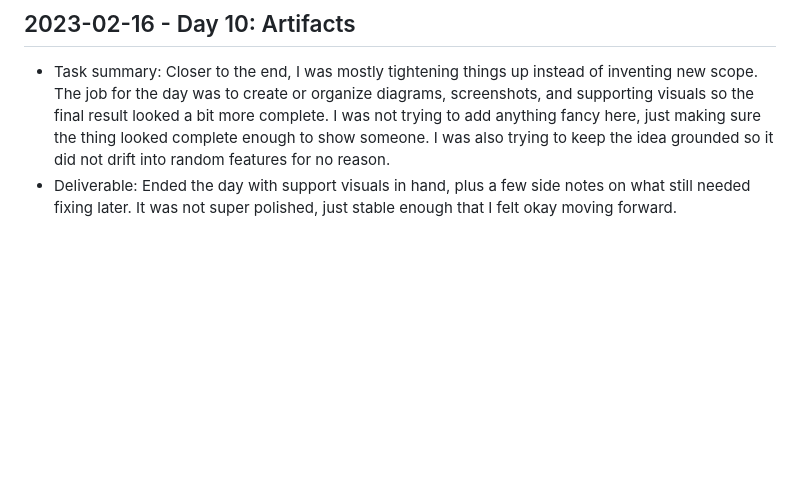
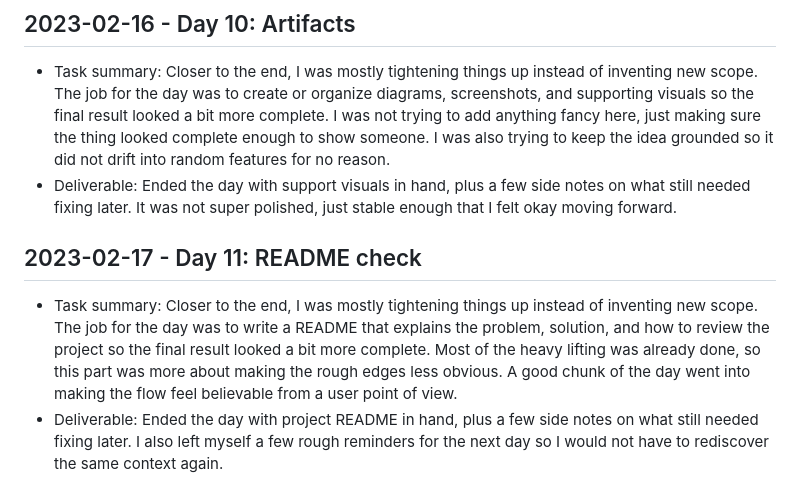
Before and after one commit to harshitpaunikar1/lead-management-product-launch, a Markdown page: .github/project-buildup-history.md, the part around the change. GitHub-like rendering; blank space fills up the shorter version.

Commit message:
Day 11: README check
Project: Lead Management Product Launch
Category: product_case_study / prediction
Date: 2023-02-17

Task:
Closer to the end, I was mostly tightening things up instead of
inventing new scope. The job for the day was to write a README that
explains the problem, solution, and how to review the project so the
final result looked a bit more complete. Most of the heavy lifting was
already done, so this part was more about making the rough edges less
obvious. A good chunk of the day went into making the flow feel
believable from a user point of view.

Deliverable:
Ended the day with project README in hand, plus a few side notes on what
still needed fixing later. I also left myself a few rough reminders for
the next day so I would not have to rediscover the same context again.

```diff
--- a/.github/project-buildup-history.md
+++ b/.github/project-buildup-history.md
@@ -52,3 +52,7 @@
 
 - Task summary: Closer to the end, I was mostly tightening things up instead of inventing new scope. The job for the day was to create or organize diagrams, screenshots, and supporting visuals so the final result looked a bit more complete. I was not trying to add anything fancy here, just making sure the thing looked complete enough to show someone. I was also trying to keep the idea grounded so it did not drift into random features for no reason.
 - Deliverable: Ended the day with support visuals in hand, plus a few side notes on what still needed fixing later. It was not super polished, just stable enough that I felt okay moving forward.
+## 2023-02-17 - Day 11: README check
+
+- Task summary: Closer to the end, I was mostly tightening things up instead of inventing new scope. The job for the day was to write a README that explains the problem, solution, and how to review the project so the final result looked a bit more complete. Most of the heavy lifting was already done, so this part was more about making the rough edges less obvious. A good chunk of the day went into making the flow feel believable from a user point of view.
+- Deliverable: Ended the day with project README in hand, plus a few side notes on what still needed fixing later. I also left myself a few rough reminders for the next day so I would not have to rediscover the same context again.
```
